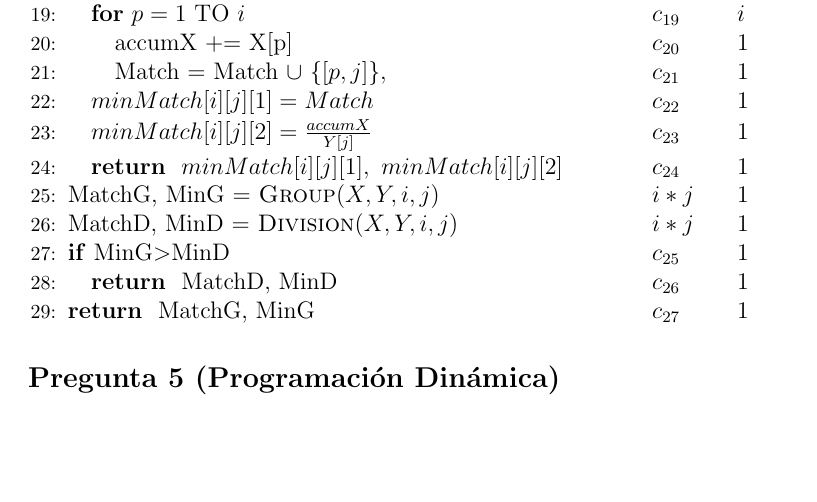
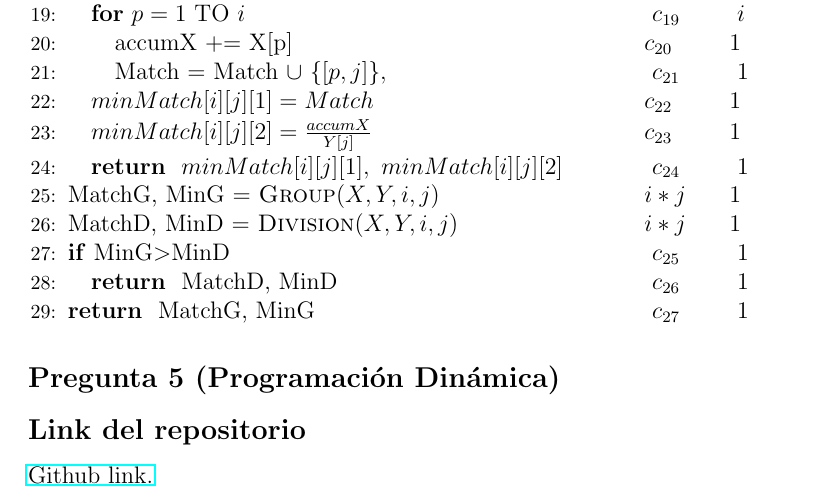
Before and after one commit to DiegoELT/ADAProject, a LaTeX document (paper/Proyecto.tex): part of page 8 of 8, cut so that both start at the same text, the shorter picture padded with empty space. Compiled offline with pdfLaTeX.

Commit message:
Added repo link.

```diff
--- a/paper/Proyecto.tex
+++ b/paper/Proyecto.tex
@@ -4,6 +4,7 @@
 \usepackage[spanish]{babel}
 \usepackage[utf8]{inputenc}
 \usepackage{mathtools}
+\usepackage{hyperref}
 \selectlanguage{spanish}
 \newcommand{\N}{\mathbb{N}}
 \newcommand{\Z}{\mathbb{Z}}
@@ -473,8 +474,8 @@ funciona de la siguiente manera:\\
 
 \subsection*{Pregunta 5 (Programación Dinámica)}
 
-
-
+\subsection*{Link del repositorio}
+\noindent \href{https://www.github.com/DiegoELT/ADAProject}{Github link.}
 
 
 \end{document}
```
Also changed, not shown: paper/Proyecto.pdf.
